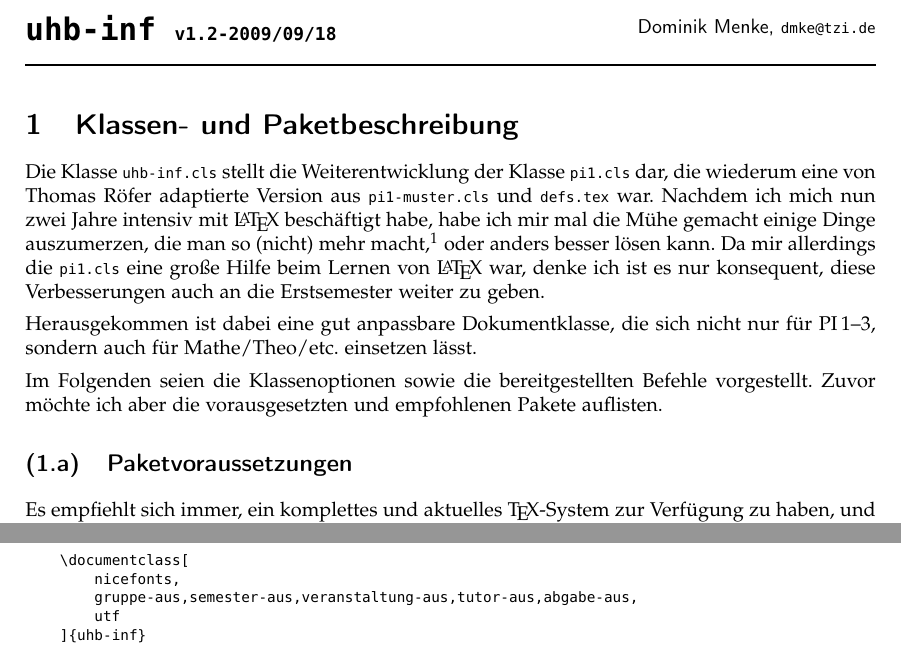
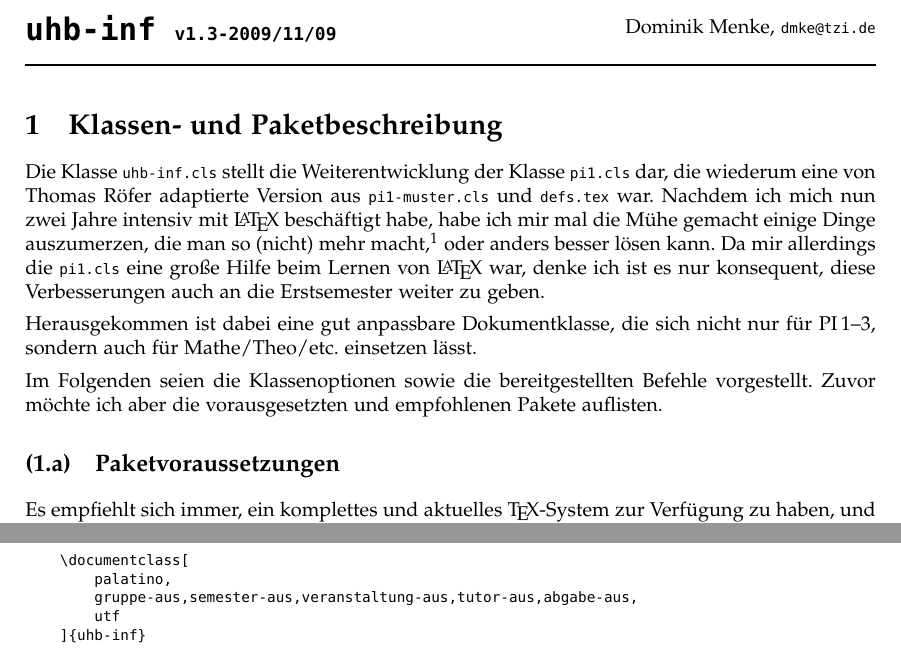
Before and after one commit to dmke/uhb-inf-tex, a LaTeX document (doc/uhb-inf.tex, which reads cls/uhb-inf.cls): two parts of pages 1 and 3 of 4, joined at a grey line, cut so that both start at the same text. Compiled offline with pdfLaTeX.

Commit message:
minor changes and bugfixes

```diff
--- a/cls/uhb-inf.cls
+++ b/cls/uhb-inf.cls
@@ -1,5 +1,9 @@
 \NeedsTeXFormat{LaTeX2e}
-\ProvidesClass{uhb-inf}[2009/09/18 v1.2 Uni-Bremen Studiclass]
+\def\uhbinfclassname{uhb-inf}
+\def\uhbinfclassdate{2009/11/09}
+\def\uhbinfclassversion{v1.3}
+\def\uhbinfclassdescription{Uni-Bremen Studiclass}
+\ProvidesClass{\uhbinfclassname}[\uhbinfclassdate\space\uhbinfclassversion\space\uhbinfclassdescription]
 
 % Optionen abfangen.
 \RequirePackage{ifthen}
@@ -67,7 +71,7 @@
 	\RequirePackage[sc]{mathpazo}% Palatino (serif)
 }{
 	\ifopt{times}{
-		\RequirePackage{mathptmx,helvet,courier}% Times, Hevetica und Courier
+		\RequirePackage{mathptmx,helvet,courier}% Times, Helvetica und Courier
 	}{
 		%\ClassWarningNoLine{fb3tex}{Das Verwenden normaler Fonts verhindert das Hervorheben von Quellcodes.}
 		\RequirePackage{lmodern}% optisch mit Computer Modern identisch, aber besser
@@ -93,7 +97,7 @@
 \fancyhf{}
 \fancyhead{
 	\ifnum\value{page}>1%
-		\small\sffamily\strut%
+		\small\strut%
 		\ifopt{veranstaltung-aus}{}{\@veranstaltungkurz}\hfill%
 		\ifopt{semester-aus}{}{\@semester}\hfill
 		\ifopt{gruppe-aus}{}{\textbf{Gruppe~\@gruppe}}\hfill%
@@ -168,22 +172,22 @@
 \renewcommand\thesection{Aufgabe \arabic{section}}
 \renewcommand\section{%
 	\@startsection{section}{1}{0em}%
-	{\baselineskip}{.5\baselineskip}{\Large\bfseries\sffamily}%
+	{\baselineskip}{.5\baselineskip}{\Large\bfseries\rmfamily}%
 }
 \renewcommand\thesubsection{(\arabic{section}.\alph{subsection})}
 \renewcommand\subsection{%
 	\@startsection{subsection}{2}{0em}%
-	{\baselineskip}{.5\baselineskip}{\large\bfseries\sffamily}%
+	{\baselineskip}{.5\baselineskip}{\large\bfseries\rmfamily}%
 }
 \renewcommand\thesubsubsection{(\arabic{section}.\alph{subsection}.\arabic{subsubsection})}
 \renewcommand\subsubsection{%
 	\@startsection{subsubsection}{3}{0em}%
-	{\baselineskip}{.5\baselineskip}{\normalsize\bfseries\sffamily}%
+	{\baselineskip}{.5\baselineskip}{\normalsize\bfseries\rmfamily}%
 }
 
 \renewcommand\maketitle{
 	\begin{minipage}{.6\linewidth}
-		\ifopt{semester-aus}{}{\sffamily\@semester\\}
+		\ifopt{semester-aus}{}{\@semester\\}
 		\ifopt{veranstaltung-aus}{}{
 			\begin{huge}
 				\bfseries \@veranstaltung
@@ -199,11 +203,10 @@
 		\ifopt{abgabe-aus}{}{Abgabe: \@abgabe}
 	\end{minipage}\hfill%
 	\begin{minipage}{.4\linewidth}
-		\sffamily
 		\begin{tabbing}
-			********** \= \kill
-			\ifopt{tutor-aus}{}{\@tutortitle \\}
-			\ifopt{gruppe-aus}{}{\textbf{Gruppe} \> \@gruppe \\[1ex]}
+			********** \= \kill%
+			\ifopt{tutor-aus}{}{\@tutortitle \\}%
+			\ifopt{gruppe-aus}{}{\textbf{Gruppe} \> \@gruppe \\[1ex]}%
 			\@teilnehmer
 		\end{tabbing}
 	\end{minipage}\par
--- a/doc/uhb-inf.tex
+++ b/doc/uhb-inf.tex
@@ -1,7 +1,7 @@
-\documentclass[palatino,gruppe-aus,semester-aus,veranstaltung-aus,abgabe-aus,tutor-aus,utf]{uhb-inf}
+\documentclass[palatino,gruppe-aus,semester-aus,veranstaltung-aus,abgabe-aus,tutor-aus,utf]{../cls/uhb-inf}
 \usepackage{url,wrapfig}
 
-\beschreibung{\texttt{\LARGE uhb-inf \normalsize v1.2-2009/09/18}}
+\beschreibung{\texttt{\LARGE\uhbinfclassname\ \normalsize\uhbinfclassversion-\uhbinfclassdate}}
 \zettel{}{}
 \gruppe{}{Dominik Menke, \url{dmke@tzi.de}}
 
@@ -101,7 +101,7 @@ Die bei diesem Dokument aktiven Optionen lauten:
 
 \begin{verbatim}
     \documentclass[
-        nicefonts,
+        palatino,
         gruppe-aus,semester-aus,veranstaltung-aus,tutor-aus,abgabe-aus,
         utf
     ]{uhb-inf}
```
Also changed, not shown: doc/uhb-inf.pdf.
